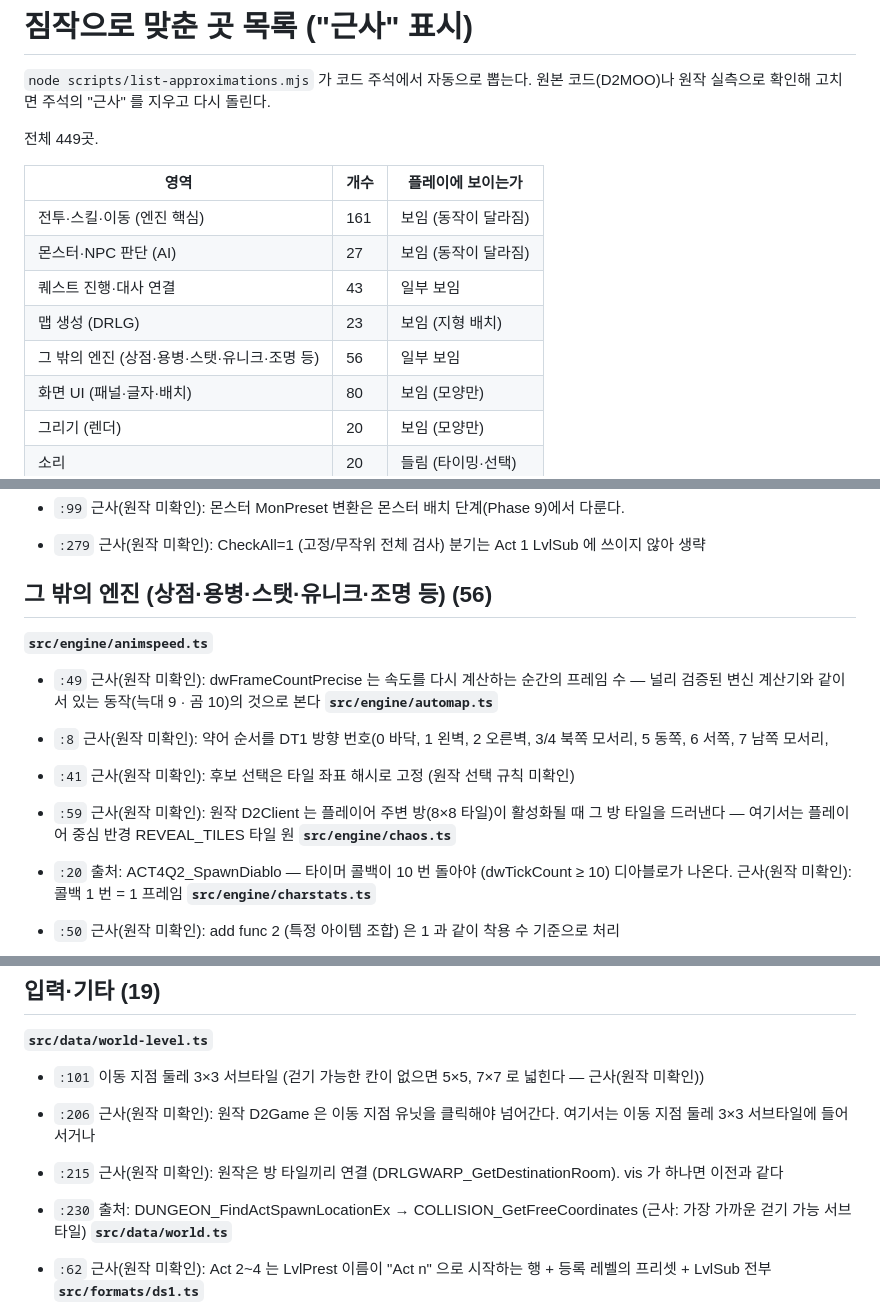
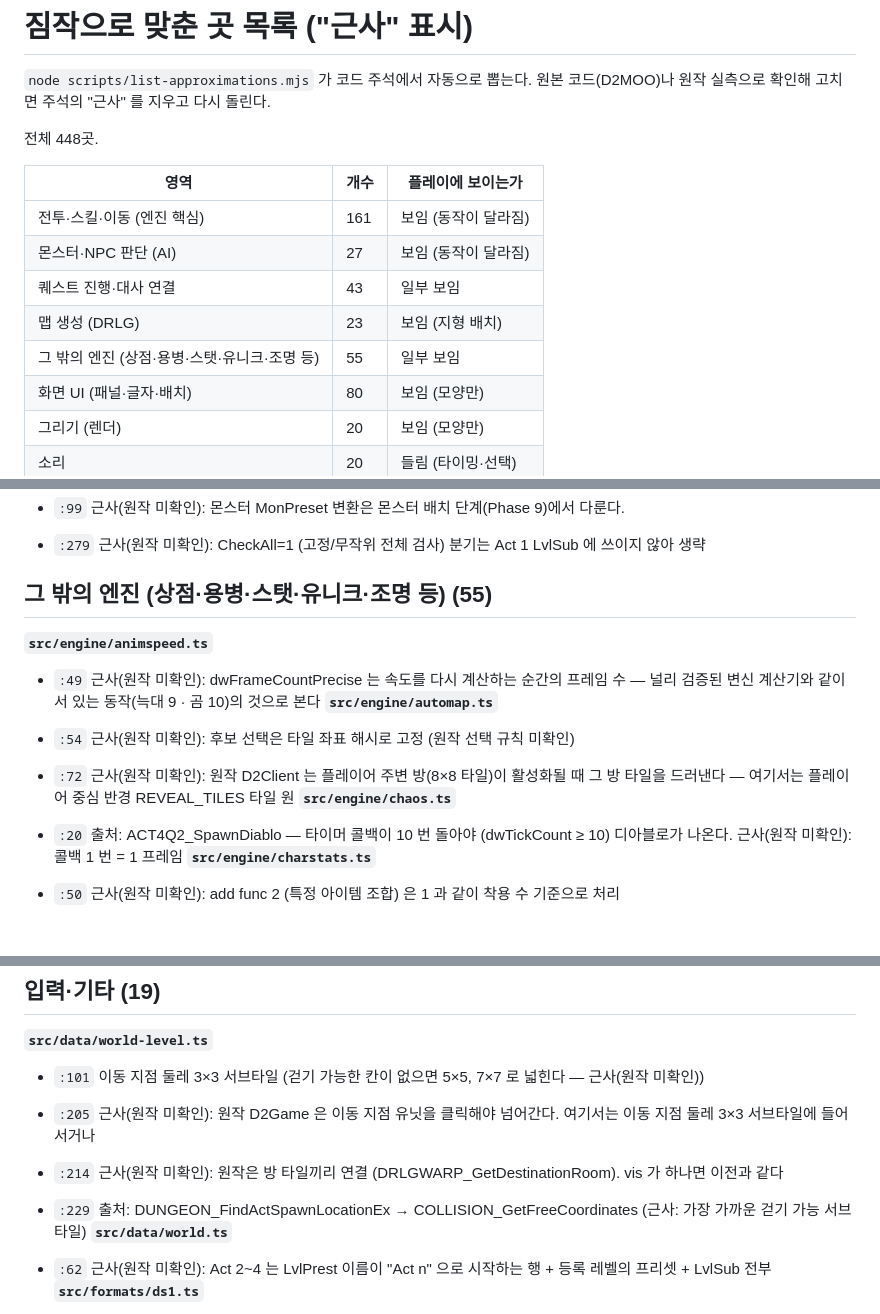
Before and after one commit to Gooreum/diabloclone, a Markdown page: docs/fidelity-approximations.md, 3 parts joined by grey strips. GitHub-like rendering; blank space fills up the shorter version.

Commit message:
docs: 자동 지도 타일 약어 표가 원작 확인되어 근사 목록에서 제거
Claude-Session: https://claude.ai/code/session_01SYrAUwitAtSoH6kUXj75gZ

```diff
--- a/docs/fidelity-approximations.md
+++ b/docs/fidelity-approximations.md
@@ -2,7 +2,7 @@
 
 `node scripts/list-approximations.mjs` 가 코드 주석에서 자동으로 뽑는다. 원본 코드(D2MOO)나 원작 실측으로 확인해 고치면 주석의 "근사" 를 지우고 다시 돌린다.
 
-전체 449곳.
+전체 448곳.
 
 | 영역 | 개수 | 플레이에 보이는가 |
 |---|---|---|
@@ -10,7 +10,7 @@
 | 몬스터·NPC 판단 (AI) | 27 | 보임 (동작이 달라짐) |
 | 퀘스트 진행·대사 연결 | 43 | 일부 보임 |
 | 맵 생성 (DRLG) | 23 | 보임 (지형 배치) |
-| 그 밖의 엔진 (상점·용병·스탯·유니크·조명 등) | 56 | 일부 보임 |
+| 그 밖의 엔진 (상점·용병·스탯·유니크·조명 등) | 55 | 일부 보임 |
 | 화면 UI (패널·글자·배치) | 80 | 보임 (모양만) |
 | 그리기 (렌더) | 20 | 보임 (모양만) |
 | 소리 | 20 | 들림 (타이밍·선택) |
@@ -346,16 +346,15 @@
 - `:99` 근사(원작 미확인): 몬스터 MonPreset 변환은 몬스터 배치 단계(Phase 9)에서 다룬다.
 - `:279` 근사(원작 미확인): CheckAll=1 (고정/무작위 전체 검사) 분기는 Act 1 LvlSub 에 쓰이지 않아 생략
 
-## 그 밖의 엔진 (상점·용병·스탯·유니크·조명 등) (56)
+## 그 밖의 엔진 (상점·용병·스탯·유니크·조명 등) (55)
 
 **`src/engine/animspeed.ts`**
 
 - `:49` 근사(원작 미확인): dwFrameCountPrecise 는 속도를 다시 계산하는 순간의 프레임 수 — 널리 검증된 변신 계산기와 같이 서 있는 동작(늑대 9 · 곰 10)의 것으로 본다
 **`src/engine/automap.ts`**
 
-- `:8` 근사(원작 미확인): 약어 순서를 DT1 방향 번호(0 바닥, 1 왼벽, 2 오른벽, 3/4 북쪽 모서리, 5 동쪽, 6 서쪽, 7 남쪽 모서리,
-- `:41` 근사(원작 미확인): 후보 선택은 타일 좌표 해시로 고정 (원작 선택 규칙 미확인)
-- `:59` 근사(원작 미확인): 원작 D2Client 는 플레이어 주변 방(8×8 타일)이 활성화될 때 그 방 타일을 드러낸다 — 여기서는 플레이어 중심 반경 REVEAL_TILES 타일 원
+- `:54` 근사(원작 미확인): 후보 선택은 타일 좌표 해시로 고정 (원작 선택 규칙 미확인)
+- `:72` 근사(원작 미확인): 원작 D2Client 는 플레이어 주변 방(8×8 타일)이 활성화될 때 그 방 타일을 드러낸다 — 여기서는 플레이어 중심 반경 REVEAL_TILES 타일 원
 **`src/engine/chaos.ts`**
 
 - `:20` 출처: ACT4Q2_SpawnDiablo — 타이머 콜백이 10 번 돌아야 (dwTickCount ≥ 10) 디아블로가 나온다. 근사(원작 미확인): 콜백 1 번 = 1 프레임
@@ -653,9 +652,9 @@
 **`src/data/world-level.ts`**
 
 - `:101` 이동 지점 둘레 3×3 서브타일 (걷기 가능한 칸이 없으면 5×5, 7×7 로 넓힌다 — 근사(원작 미확인))
-- `:206` 근사(원작 미확인): 원작 D2Game 은 이동 지점 유닛을 클릭해야 넘어간다. 여기서는 이동 지점 둘레 3×3 서브타일에 들어서거나
-- `:215` 근사(원작 미확인): 원작은 방 타일끼리 연결 (DRLGWARP_GetDestinationRoom). vis 가 하나면 이전과 같다
-- `:230` 출처: DUNGEON_FindActSpawnLocationEx → COLLISION_GetFreeCoordinates (근사: 가장 가까운 걷기 가능 서브타일)
+- `:205` 근사(원작 미확인): 원작 D2Game 은 이동 지점 유닛을 클릭해야 넘어간다. 여기서는 이동 지점 둘레 3×3 서브타일에 들어서거나
+- `:214` 근사(원작 미확인): 원작은 방 타일끼리 연결 (DRLGWARP_GetDestinationRoom). vis 가 하나면 이전과 같다
+- `:229` 출처: DUNGEON_FindActSpawnLocationEx → COLLISION_GetFreeCoordinates (근사: 가장 가까운 걷기 가능 서브타일)
 **`src/data/world.ts`**
 
 - `:62` 근사(원작 미확인): Act 2~4 는 LvlPrest 이름이 "Act n" 으로 시작하는 행 + 등록 레벨의 프리셋 + LvlSub 전부
```
